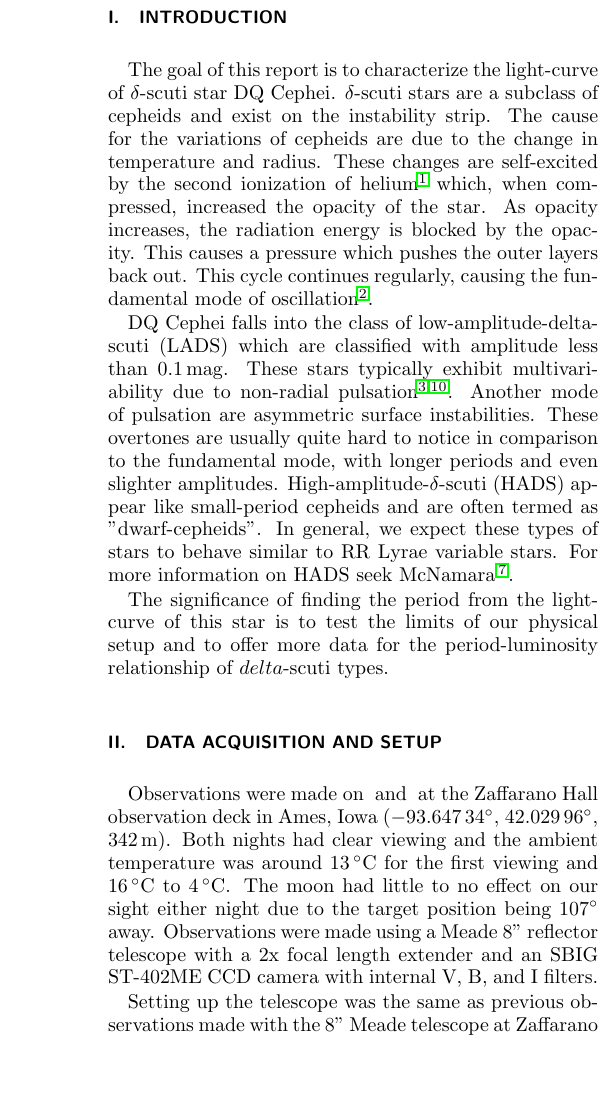
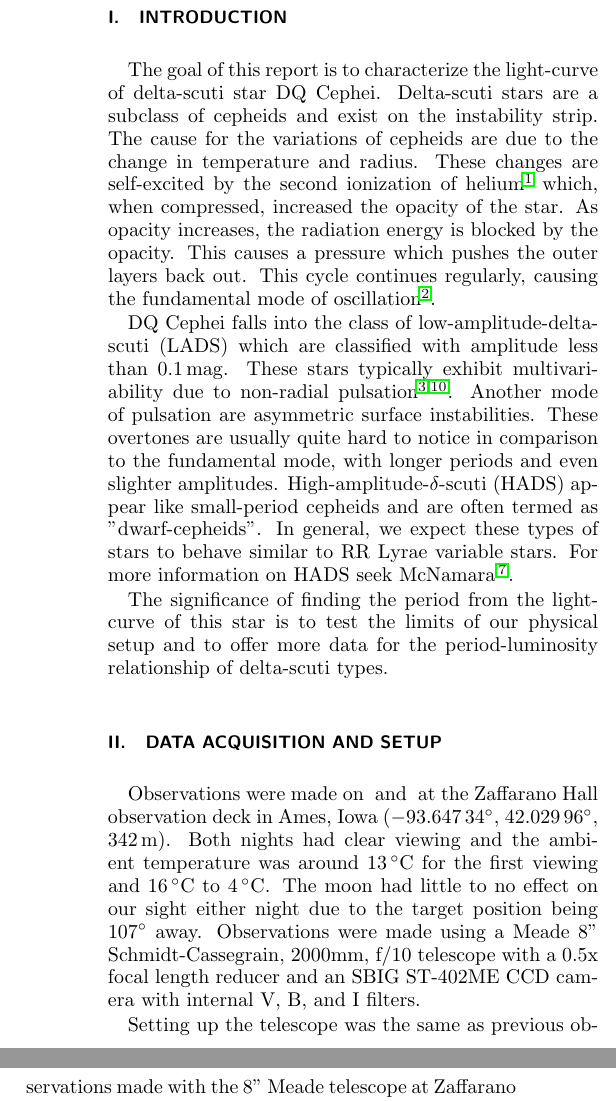
Before and after one commit to mileslucas/astro344l, a LaTeX paper (project/docs/project/project.tex): part of one column of page 1 of 4 before the commit and two parts of the columns of page 1 of 4 after it, the two joined at a grey line, cut so that both start at the same text, the shorter picture padded with empty space. Compiled offline with pdfLaTeX; a missing bibliography style is replaced by a similar one.

Commit message:
rewrote a few lines in abstract

```diff
--- a/project/docs/project/project.tex
+++ b/project/docs/project/project.tex
@@ -53,11 +53,11 @@ nofootinbib
 
 	\section{Introduction}
 
-	The goal of this report is to characterize the light-curve of $\delta$-scuti star DQ Cephei. $\delta$-scuti stars are a subclass of cepheids and exist on the instability strip. The cause for the variations of cepheids are due to the change in temperature and radius. These changes are self-excited by the second ionization of helium \citep{1963ApJ...138..487C} which, when compressed, increased the opacity of the star. As opacity increases, the radiation energy is blocked by the opacity. This causes a pressure which pushes the outer layers back out. This cycle continues regularly, causing the fundamental mode of oscillation \citep{1935PASP...47..232F}.
+	The goal of this report is to characterize the light-curve of delta-scuti star DQ Cephei. Delta-scuti stars are a subclass of cepheids and exist on the instability strip. The cause for the variations of cepheids are due to the change in temperature and radius. These changes are self-excited by the second ionization of helium \citep{1963ApJ...138..487C} which, when compressed, increased the opacity of the star. As opacity increases, the radiation energy is blocked by the opacity. This causes a pressure which pushes the outer layers back out. This cycle continues regularly, causing the fundamental mode of oscillation \citep{1935PASP...47..232F}.
 
 	DQ Cephei falls into the class of low-amplitude-delta-scuti (LADS) which are classified with amplitude less than \SI{0.1}{mag}. These stars typically exhibit multivariability due to non-radial pulsation \citep{1937LicOB..18...77F, 1938ApJ....87..133S}. Another mode of pulsation are asymmetric surface instabilities. These overtones are usually quite hard to notice in comparison to the fundamental mode, with longer periods and even slighter amplitudes. High-amplitude-$\delta$-scuti (HADS) appear like small-period cepheids and are often termed as "dwarf-cepheids". In general, we expect these types of stars to behave similar to RR Lyrae variable stars. For more information on HADS seek \citet{1997PASP..109.1221M}.
 
-	The significance of finding the period from the light-curve of this star is to test the limits of our physical setup and to offer more data for the period-luminosity relationship of $delta$-scuti types.
+	The significance of finding the period from the light-curve of this star is to test the limits of our physical setup and to offer more data for the period-luminosity relationship of delta-scuti types.
 
 	\begin{table*}[t]
 		\centering
@@ -77,7 +77,7 @@ nofootinbib
 %	Describe your telescope and camera setup. For the first lab you should describe the setup in more details. Subsequent labs can refer to the procedure described in the first lab, and focus more on the data acquisition itself. Important details to write include: which stars have been observed, which filters were used (BVI), what exposure times and what calibration procedures have been followed (e.g., dark frames acquisition, photometric standards observed, etc.). Mention also the observing conditions (weather, moon presence, temperature, etc.). You should include the observing log appendix A (a table or a scan of a hardcopy). This section can be as long as necessary, but you should strive for brevity (you can refer to the lab guide to avoid repeating all steps, but make sure you explain anything you did differently, problems encountered, etc.). Use tables to summarize information clearly.
 
 	\section{Data Acquisition and Setup}
-	Observations were made on \date{27 September 2017} and \date{18 October 2017} at the Zaffarano Hall observation deck in Ames, Iowa (\ang{-93.64734}, \ang{42.02996}, \SI{342}{\meter}). Both nights had clear viewing and the ambient temperature was around \SI{13}{\degreeCelsius} for the first viewing and \SIrange{16}{4}{\degreeCelsius}. The moon had little to no effect on our sight either night due to the target position being \ang{107} away. Observations were made using a Meade 8" reflector telescope with a 2x focal length extender and an SBIG ST-402ME CCD camera with internal V, B, and I filters.
+	Observations were made on \date{27 September 2017} and \date{18 October 2017} at the Zaffarano Hall observation deck in Ames, Iowa (\ang{-93.64734}, \ang{42.02996}, \SI{342}{\meter}). Both nights had clear viewing and the ambient temperature was around \SI{13}{\degreeCelsius} for the first viewing and \SIrange{16}{4}{\degreeCelsius}. The moon had little to no effect on our sight either night due to the target position being \ang{107} away. Observations were made using a Meade 8" Schmidt-Cassegrain, 2000mm, f/10 telescope with a 0.5x focal length reducer and an SBIG ST-402ME CCD camera with internal V, B, and I filters.
 
 	Setting up the telescope was the same as previous observations made with the 8" Meade telescope at Zaffarano Hall. \date{27 September 2017} was the trial night to determine whether DQ Cep would be visible and if the difference in magnitude could be seen.
 
```
Also changed, not shown: project/docs/project/project.pdf.
